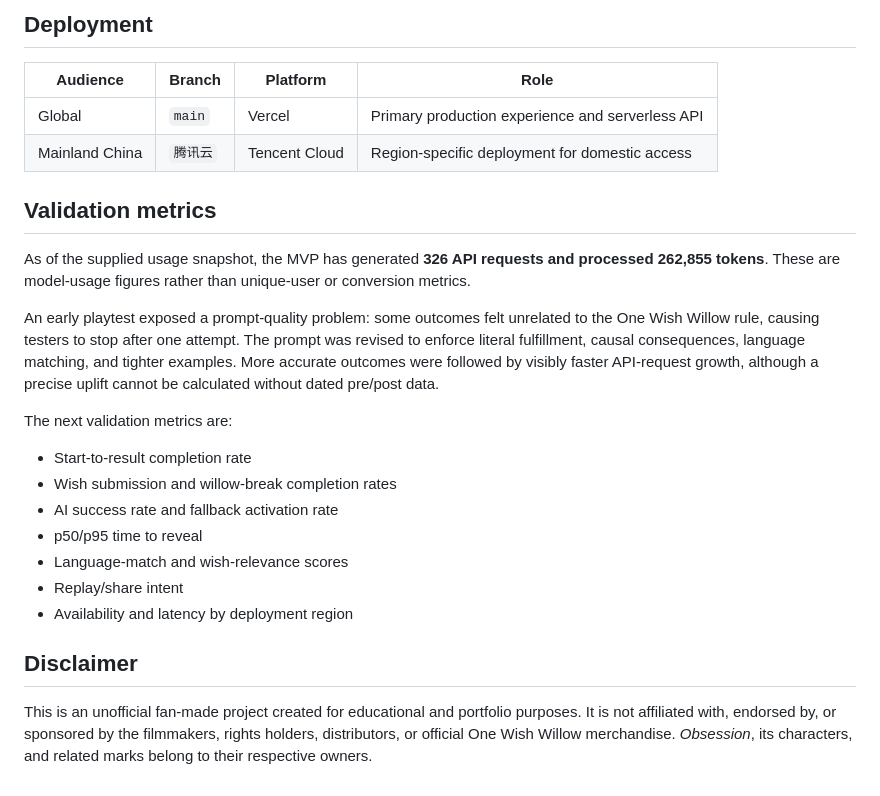
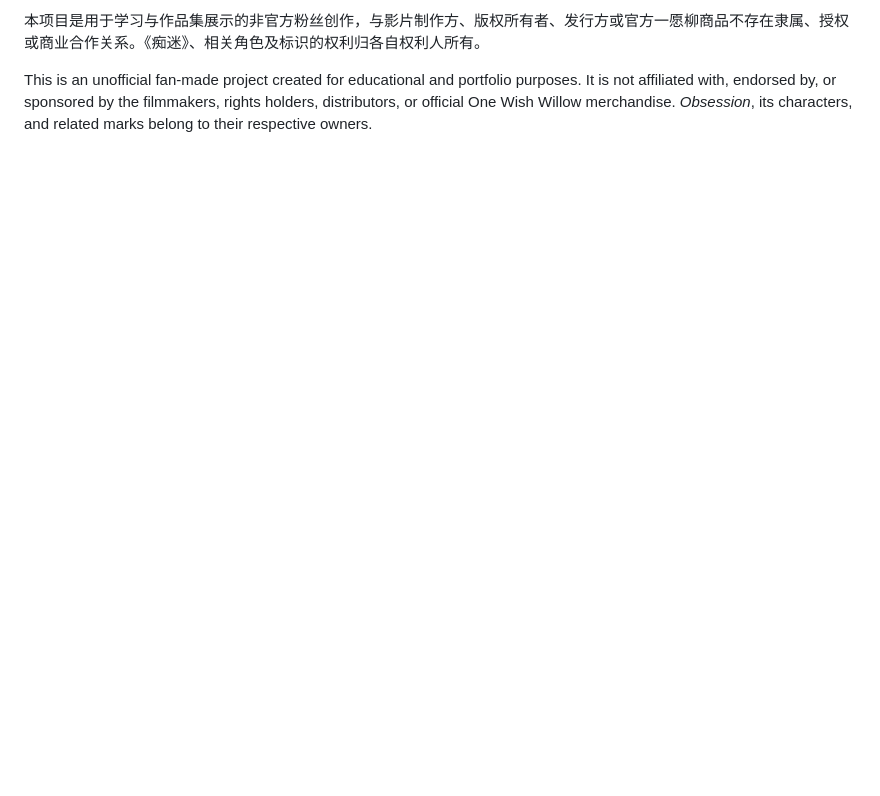
Before and after one commit to Laceyxinx/One-wish-willow, a Markdown page: README.md, the part around one of its changes. Rendered like a GitHub page; blank space fills up the shorter version.

Commit message:
docs: add Chinese README

```diff
--- a/README.md
+++ b/README.md
@@ -69,26 +108,3 @@ Wish granted + unforeseen consequence
-## Deployment
-
-| Audience | Branch | Platform | Role |
-|---|---|---|---|
-| Global | `main` | Vercel | Primary production experience and serverless API |
-| Mainland China | `腾讯云` | Tencent Cloud | Region-specific deployment for domestic access |
-
-## Validation metrics
-
-As of the supplied usage snapshot, the MVP has generated **326 API requests and processed 262,855 tokens**. These are model-usage figures rather than unique-user or conversion metrics.
-
-An early playtest exposed a prompt-quality problem: some outcomes felt unrelated to the One Wish Willow rule, causing testers to stop after one attempt. The prompt was revised to enforce literal fulfillment, causal consequences, language matching, and tighter examples. More accurate outcomes were followed by visibly faster API-request growth, although a precise uplift cannot be calculated without dated pre/post data.
-
-The next validation metrics are:
-
-- Start-to-result completion rate
-- Wish submission and willow-break completion rates
-- AI success rate and fallback activation rate
-- p50/p95 time to reveal
-- Language-match and wish-relevance scores
-- Replay/share intent
-- Availability and latency by deployment region
-
-## Disclaimer
+本项目是用于学习与作品集展示的非官方粉丝创作，与影片制作方、版权所有者、发行方或官方一愿柳商品不存在隶属、授权或商业合作关系。《痴迷》、相关角色及标识的权利归各自权利人所有。
 
 This is an unofficial fan-made project created for educational and portfolio purposes. It is not affiliated with, endorsed by, or sponsored by the filmmakers, rights holders, distributors, or official One Wish Willow merchandise. *Obsession*, its characters, and related marks belong to their respective owners.
```
Also changed, not shown: other parts of README.md (+96 -57 lines).
